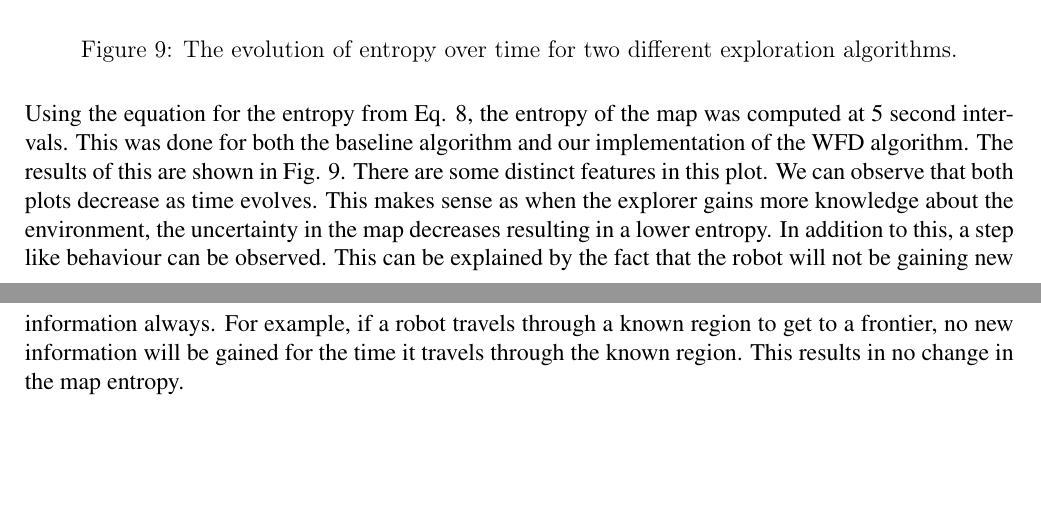
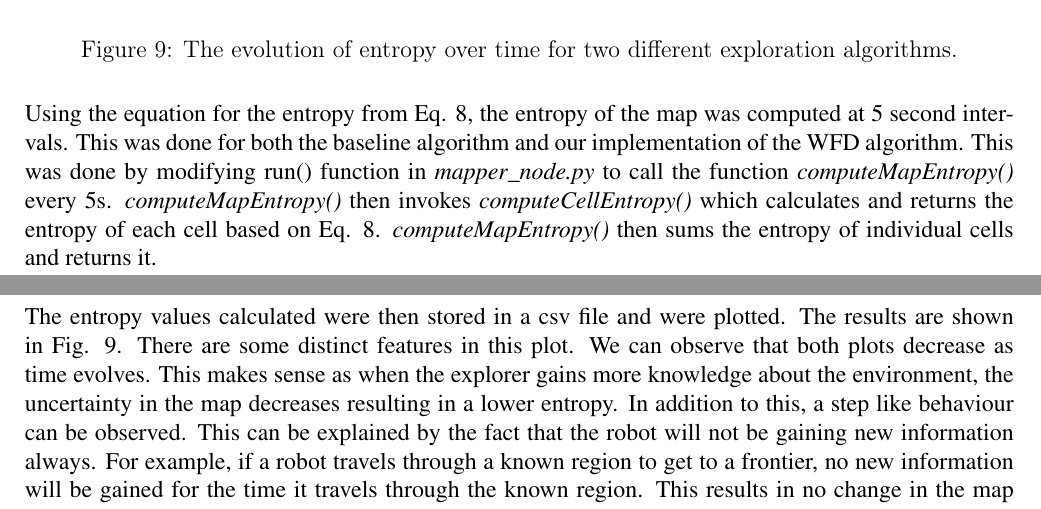
Before and after one commit to tharmee99/COMP0037_CW2_Exploration-in-Unknown-Environments, a LaTeX document (comp0037_cw2/report/report.tex): two parts of pages 12 and 13 of 13, joined at a grey line, cut so that both start at the same text, the shorter picture padded with empty space. Compiled offline with pdfLaTeX.

Commit message:
Added part 2 implementation brief explanation

```diff
--- a/comp0037_cw2/report/report.tex
+++ b/comp0037_cw2/report/report.tex
@@ -366,7 +369,10 @@
 				\label{EntropyChange}
 			\end{figure}
 
-			Using the equation for the entropy from Eq. \ref{eq:mapEntropy2}, the entropy of the map was computed at 5 second intervals. This was done for both the baseline algorithm and our implementation of the WFD algorithm. The results of this are shown in Fig. \ref{EntropyChange}. There are some distinct features in this plot. We can observe that both plots decrease as time evolves. This makes sense as when the explorer gains more knowledge about the environment, the uncertainty in the map decreases resulting in a lower entropy. In addition to this, a step like behaviour can be observed. This can be explained by the fact that the robot will not be gaining new information always. For example, if a robot travels through a known region to get to a frontier, no new information will be gained for the time it travels through the known region. This results in no change in the map entropy.
+			Using the equation for the entropy from Eq. \ref{eq:mapEntropy2}, the entropy of the map was computed at 5 second intervals. This was done for both the baseline algorithm and our implementation of the WFD algorithm. This was done by modifying run() function in \textit{mapper\textunderscore node.py} to call the function \textit{computeMapEntropy()} every 5s. \textit{computeMapEntropy()} then invokes \textit{computeCellEntropy()} which calculates and returns the entropy of each cell based on Eq. \ref{eq:mapEntropy2}. \textit{computeMapEntropy()} then sums the entropy of individual cells and returns it.
+			\\
+			\\
+			The entropy values calculated were then stored in a csv file and were plotted. The results are shown in Fig. \ref{EntropyChange}. There are some distinct features in this plot. We can observe that both plots decrease as time evolves. This makes sense as when the explorer gains more knowledge about the environment, the uncertainty in the map decreases resulting in a lower entropy. In addition to this, a step like behaviour can be observed. This can be explained by the fact that the robot will not be gaining new information always. For example, if a robot travels through a known region to get to a frontier, no new information will be gained for the time it travels through the known region. This results in no change in the map entropy.
 			\\
 			\\
 			We can also see that both explorers reach a similar final entropy. This is backed up by Fig. \ref{Part3} where both explorers have a similar final coverage. Due to the fact that entropy is proportional to the number of unknown cells, a similar coverage will result in a similar final map entropy. A notable difference between the two traces is that despite reaching the same final entropy value, our WFD implementation reached this value much quicker in comaprison to the baseline algorithm. In addition to this, the gradient of the entropy plot is higher for our WFD implementation than the baseline algorithm. This suggests that our WFD implementation is able to gain information about the environment quicker than the baseline algorithm. Therefore, we are able to conclude with confidence that our WFD implementation is better than the baseline explorer algorithm.
```
Also changed, not shown: comp0037_cw2/report/report.pdf, comp0037_cw2/report/report.tex (3 more changed lines), 1 other file.
